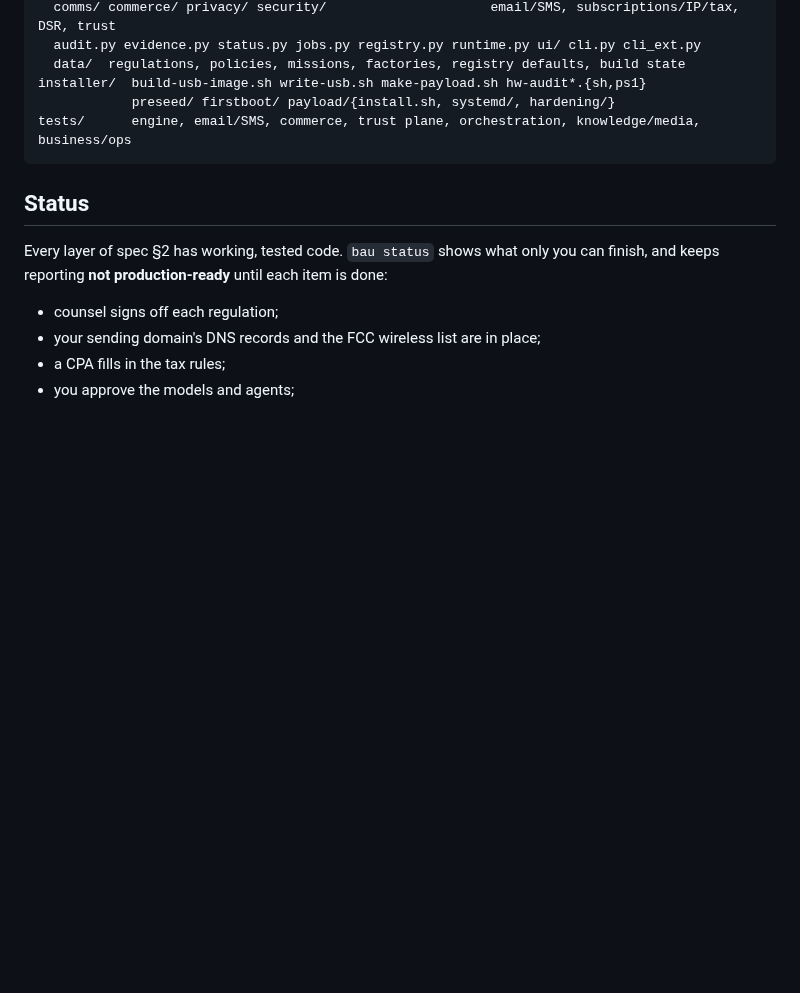
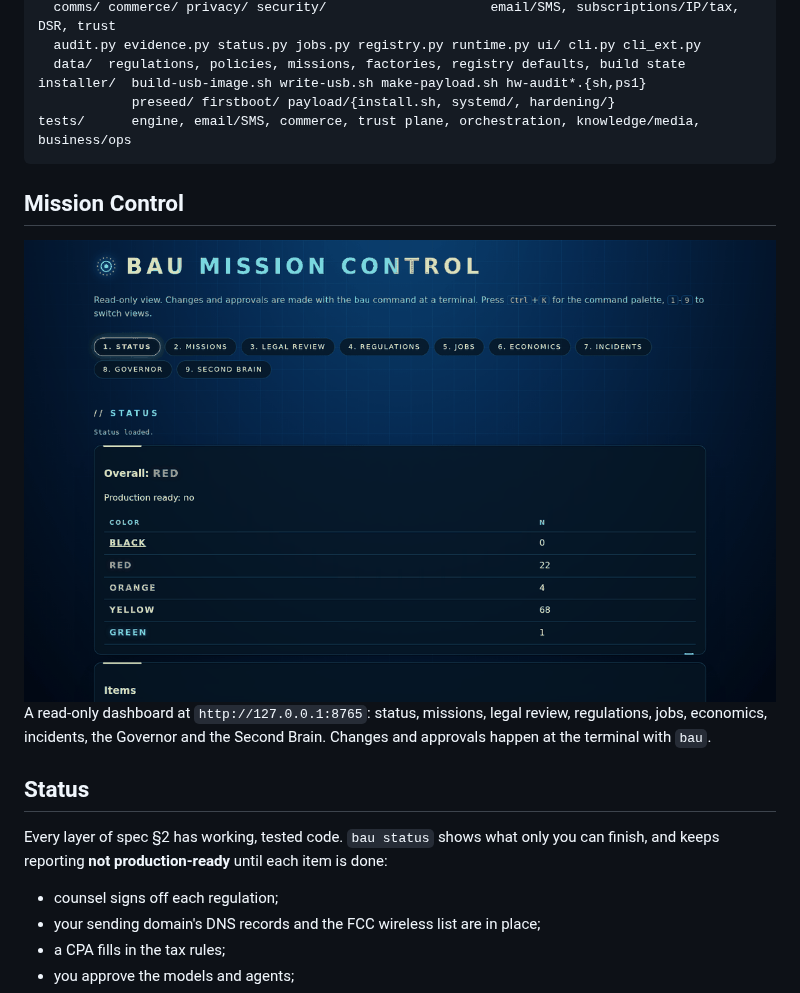
Before and after one commit to BSAJabo258/linux-ai-biz, a Markdown page: README.md, the part around one of its changes. Drawn GitHub-style; pictures changed too: assets/mission-control.png (added); blank space fills up the shorter version.

````diff
--- a/README.md
+++ b/README.md
@@ -94,6 +163,14 @@ installer/  build-usb-image.sh write-usb.sh make-payload.sh hw-audit*.{sh,ps1}
 tests/      engine, email/SMS, commerce, trust plane, orchestration, knowledge/media, business/ops
 ```
 
+## Mission Control
+
+<img src="assets/mission-control.png" width="100%" alt="Mission Control: the read-only dashboard in the same deep-blue and gold look as Jarvis">
+
+A read-only dashboard at `http://127.0.0.1:8765`: status, missions, legal review, regulations,
+jobs, economics, incidents, the Governor and the Second Brain. Changes and approvals happen at
+the terminal with `bau`.
+
 ## Status
 
 Every layer of spec §2 has working, tested code. `bau status` shows what only you can finish, and keeps reporting **not production-ready** until each item is done:
````
Also changed, not shown: other parts of README.md (+80 -11 lines), docs/HANDOFF.md (+7 -1 lines), assets/jarvis-hud.png (added), 7 other files.
